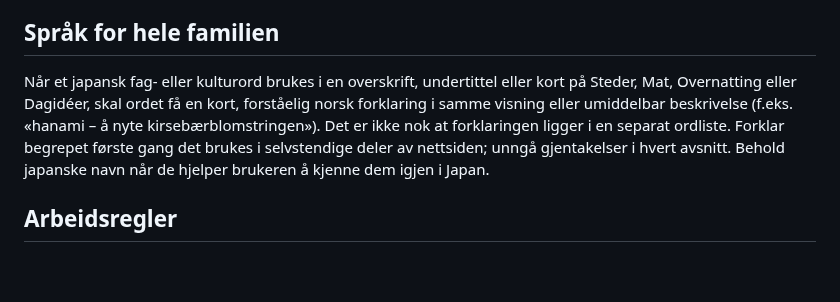
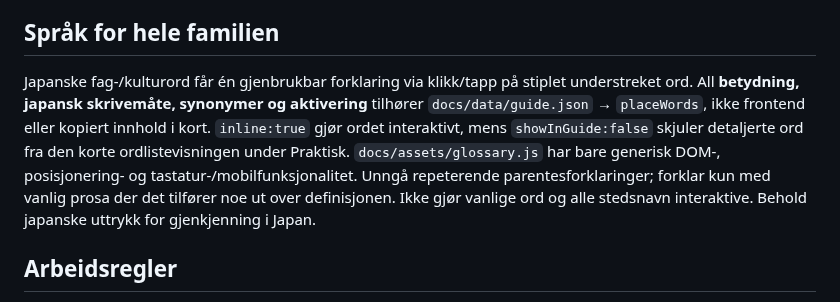
Before and after one commit to MKarthum/japan-2027, a Markdown page: AGENTS.md, the part around the change. GitHub-like rendering; blank space fills up the shorter version.

Commit message:
Document single glossary data authority and reusable dotted-popup behavior

```diff
--- a/AGENTS.md
+++ b/AGENTS.md
@@ -15,7 +15,7 @@ Siden skal være en familievennlig reiseplan som er lett å forstå uten forkunn
 
 ## Språk for hele familien
 
-Når et japansk fag- eller kulturord brukes i en overskrift, undertittel eller kort på Steder, Mat, Overnatting eller Dagidéer, skal ordet få en kort, forståelig norsk forklaring i samme visning eller umiddelbar beskrivelse (f.eks. «hanami – å nyte kirsebærblomstringen»). Det er ikke nok at forklaringen ligger i en separat ordliste. Forklar begrepet første gang det brukes i selvstendige deler av nettsiden; unngå gjentakelser i hvert avsnitt. Behold japanske navn når de hjelper brukeren å kjenne dem igjen i Japan.
+Japanske fag-/kulturord får én gjenbrukbar forklaring via klikk/tapp på stiplet understreket ord. All **betydning, japansk skrivemåte, synonymer og aktivering** tilhører `docs/data/guide.json` → `placeWords`, ikke frontend eller kopiert innhold i kort. `inline:true` gjør ordet interaktivt, mens `showInGuide:false` skjuler detaljerte ord fra den korte ordlistevisningen under Praktisk. `docs/assets/glossary.js` har bare generisk DOM-, posisjonering- og tastatur-/mobilfunksjonalitet. Unngå repeterende parentesforklaringer; forklar kun med vanlig prosa der det tilfører noe ut over definisjonen. Ikke gjør vanlige ord og alle stedsnavn interaktive. Behold japanske uttrykk for gjenkjenning i Japan.
 
 ## Arbeidsregler
 
```
